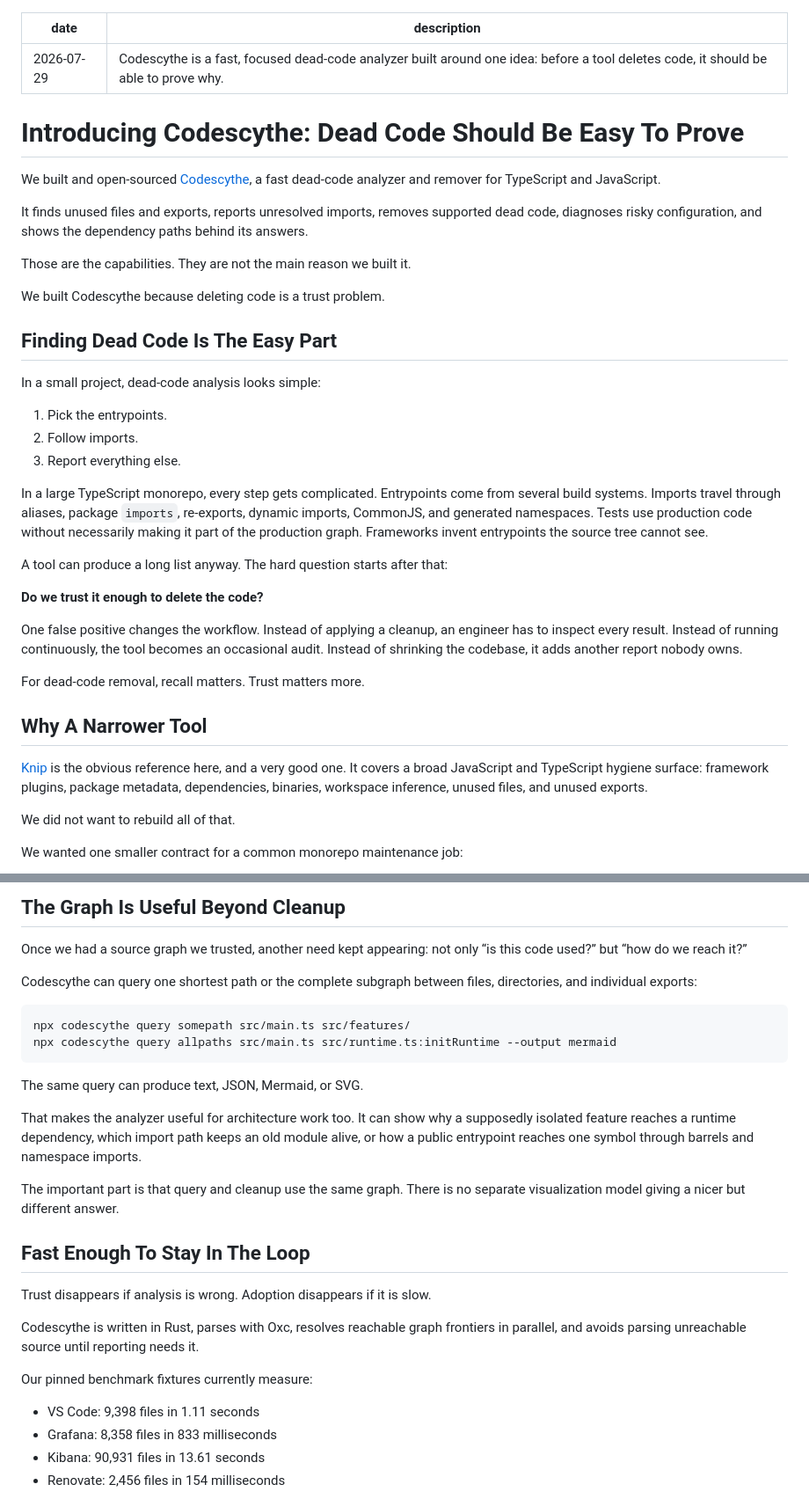
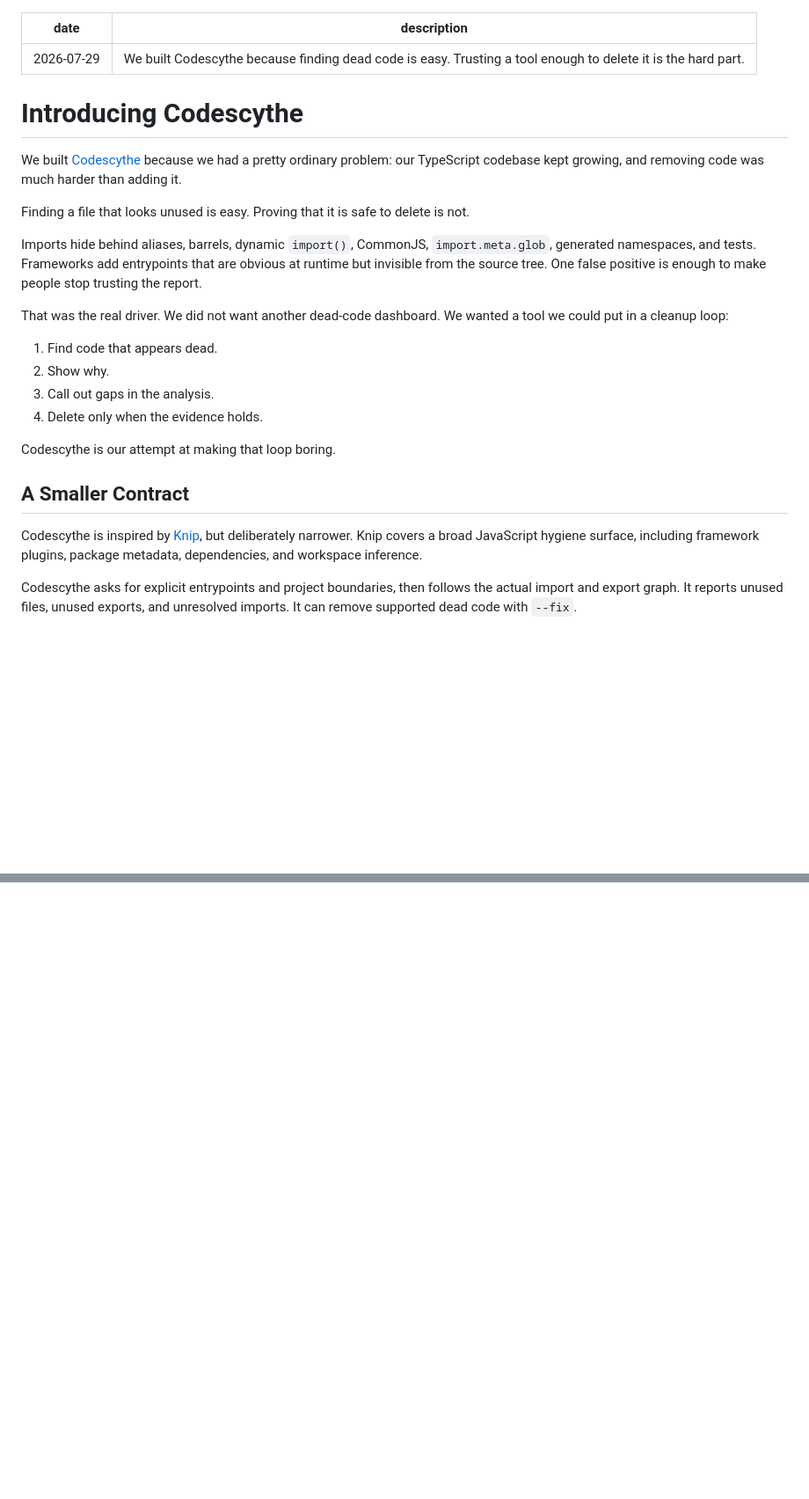
Before and after one commit to longlho/longlho.github.io, a Markdown page: posts/introducing-codescythe.md, 2 parts joined by grey strips. Shown at 88% size. Rendered like a GitHub page; blank space fills up the shorter version.

Commit message:
Rewrite Codescythe announcement

````diff
--- a/posts/introducing-codescythe.md
+++ b/posts/introducing-codescythe.md
@@ -1,41 +1,28 @@
 ---
 date: 2026-07-29
-description: "Codescythe is a fast, focused dead-code analyzer built around one idea: before a tool deletes code, it should be able to prove why."
+description: "We built Codescythe because finding dead code is easy. Trusting a tool enough to delete it is the hard part."
 ---
 
-# Introducing Codescythe: Dead Code Should Be Easy To Prove
+# Introducing Codescythe
 
-We built and open-sourced [Codescythe](https://github.com/perplexityai/codescythe), a fast dead-code analyzer and remover for TypeScript and JavaScript.
+We built [Codescythe](https://github.com/perplexityai/codescythe) because we had a pretty ordinary problem: our TypeScript codebase kept growing, and removing code was much harder than adding it.
 
-It finds unused files and exports, reports unresolved imports, removes supported dead code, diagnoses risky configuration, and shows the dependency paths behind its answers.
+Finding a file that looks unused is easy. Proving that it is safe to delete is not.
 
-Those are the capabilities. They are not the main reason we built it.
+Imports hide behind aliases, barrels, dynamic `import()`, CommonJS, `import.meta.glob`, generated namespaces, and tests. Frameworks add entrypoints that are obvious at runtime but invisible from the source tree. One false positive is enough to make people stop trusting the report.
 
-We built Codescythe because deleting code is a trust problem.
+That was the real driver. We did not want another dead-code dashboard. We wanted a tool we could put in a cleanup loop:
 
-## Finding Dead Code Is The Easy Part
+1. Find code that appears dead.
+2. Show why.
+3. Call out gaps in the analysis.
+4. Delete only when the evidence holds.
 
-In a small project, dead-code analysis looks simple:
+Codescythe is our attempt at making that loop boring.
 
-1. Pick the entrypoints.
-2. Follow imports.
-3. Report everything else.
+## A Smaller Contract
 
-In a large TypeScript monorepo, every step gets complicated. Entrypoints come from several build systems. Imports travel through aliases, package `imports`, re-exports, dynamic imports, CommonJS, and generated namespaces. Tests use production code without necessarily making it part of the production graph. Frameworks invent entrypoints the source tree cannot see.
+Codescythe is inspired by [Knip](https://knip.dev), but deliberately narrower. Knip covers a broad JavaScript hygiene surface, including framework plugins, package metadata, dependencies, and workspace inference.
 
-A tool can produce a long list anyway. The hard question starts after that:
+Codescythe asks for explicit entrypoints and project boundaries, then follows the actual import and export graph. It reports unused files, unused exports, and unresolved imports. It can remove supported dead code with `--fix`.
 
-**Do we trust it enough to delete the code?**
-
-One false positive changes the workflow. Instead of applying a cleanup, an engineer has to inspect every result. Instead of running continuously, the tool becomes an occasional audit. Instead of shrinking the codebase, it adds another report nobody owns.
-
-For dead-code removal, recall matters. Trust matters more.
-
-## Why A Narrower Tool
-
-[Knip](https://knip.dev) is the obvious reference here, and a very good one. It covers a broad JavaScript and TypeScript hygiene surface: framework plugins, package metadata, dependencies, binaries, workspace inference, unused files, and unused exports.
-
-We did not want to rebuild all of that.
-
-We wanted one smaller contract for a common monorepo maintenance job:
-
@@ -113,30 +28,0 @@ flowchart TD
-## The Graph Is Useful Beyond Cleanup
-
-Once we had a source graph we trusted, another need kept appearing: not only “is this code used?” but “how do we reach it?”
-
-Codescythe can query one shortest path or the complete subgraph between files, directories, and individual exports:
-
-```sh
-npx codescythe query somepath src/main.ts src/features/
-npx codescythe query allpaths src/main.ts src/runtime.ts:initRuntime --output mermaid
-```
-
-The same query can produce text, JSON, Mermaid, or SVG.
-
-That makes the analyzer useful for architecture work too. It can show why a supposedly isolated feature reaches a runtime dependency, which import path keeps an old module alive, or how a public entrypoint reaches one symbol through barrels and namespace imports.
-
-The important part is that query and cleanup use the same graph. There is no separate visualization model giving a nicer but different answer.
-
-## Fast Enough To Stay In The Loop
-
-Trust disappears if analysis is wrong. Adoption disappears if it is slow.
-
-Codescythe is written in Rust, parses with Oxc, resolves reachable graph frontiers in parallel, and avoids parsing unreachable source until reporting needs it.
-
-Our pinned benchmark fixtures currently measure:
-
-- VS Code: 9,398 files in 1.11 seconds
-- Grafana: 8,358 files in 833 milliseconds
-- Kibana: 90,931 files in 13.61 seconds
-- Renovate: 2,456 files in 154 milliseconds
-
````
Also changed, not shown: other parts of posts/introducing-codescythe.md (+121 -107 lines).
